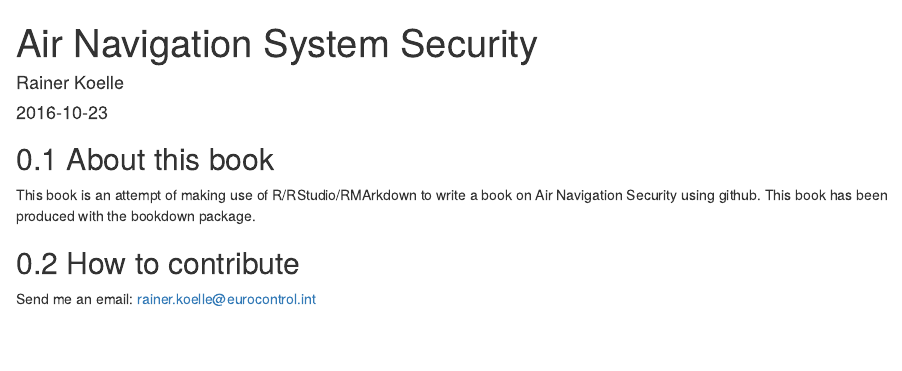
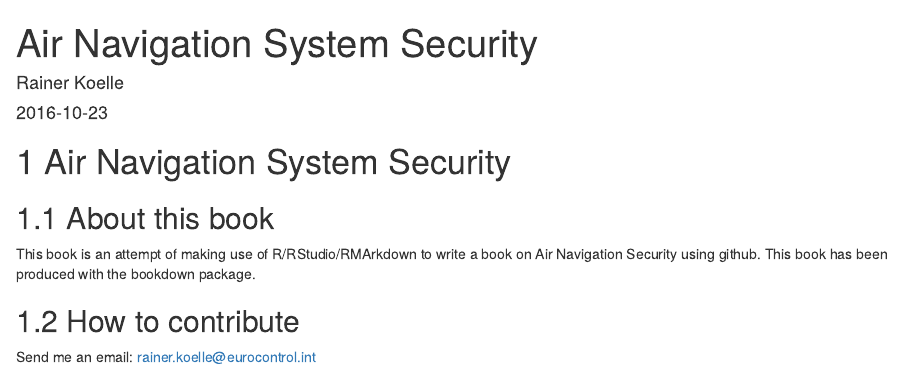
Before and after one commit to rainer-rq-koelle/ANSsec, an R Markdown document (index.Rmd): the page in a window 1100 px wide, from its top. Rendered offline with R 4.5, knitr and Pandoc, with nearby package versions; drawn as R Markdown's standard HTML page in place of the format the file asks for.

Commit message:
index.Rmd - 1st level heading; README inserted link to online version of book

```diff
--- a/index.Rmd
+++ b/index.Rmd
@@ -12,6 +12,8 @@ github-repo: rainer-rq-koelle/anssec
 description: "This book reports on my research in Air Navigation System Security. I address various isses based on my experience in this field."
 ---
 
+# Air Navigation System Security
+
 ## About this book
 
 This book is an attempt of making use of R/RStudio/RMArkdown to write a book on Air Navigation Security using github.
```
Also changed, not shown: README.md.
